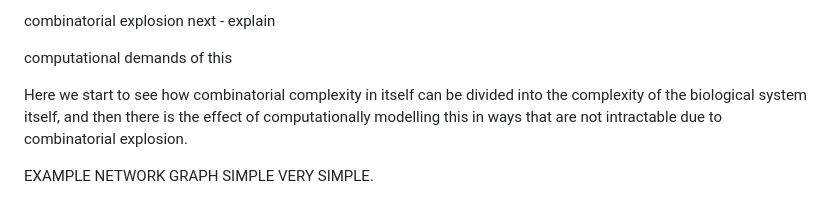
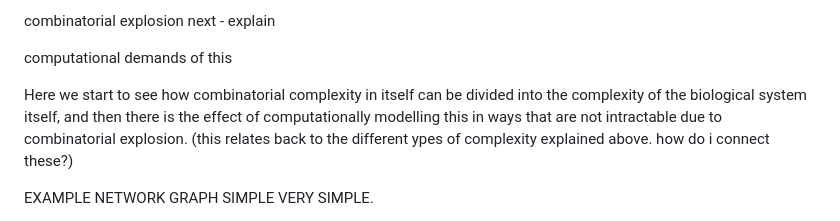
Before and after one commit to Susana465/camkii_thesis, a Markdown page: 30-modelling_background.md, the part around one of its changes. Drawn GitHub-style.

```diff
--- a/30-modelling_background.md
+++ b/30-modelling_background.md
@@ -57,7 +65,7 @@ combinatorial explosion next - explain
 
 computational demands of this
 
- Here we start to see how combinatorial complexity in itself can be divided into the complexity of the biological system itself, and then there is the effect of computationally modelling this in ways that are not intractable due to combinatorial explosion.
+ Here we start to see how combinatorial complexity in itself can be divided into the complexity of the biological system itself, and then there is the effect of computationally modelling this in ways that are not intractable due to combinatorial explosion. (this relates back to the different ypes of complexity explained above. how do i connect these?)
 
 EXAMPLE NETWORK GRAPH SIMPLE VERY SIMPLE.
 
```
Also changed, not shown: other parts of 30-modelling_background.md (+9 -1 lines).
